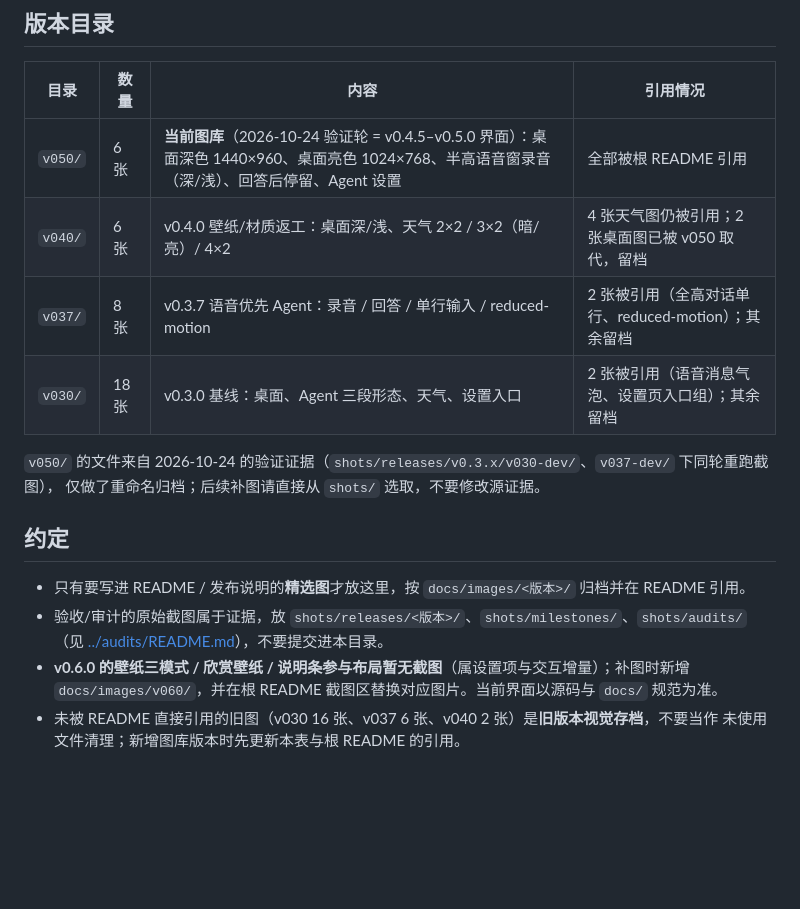
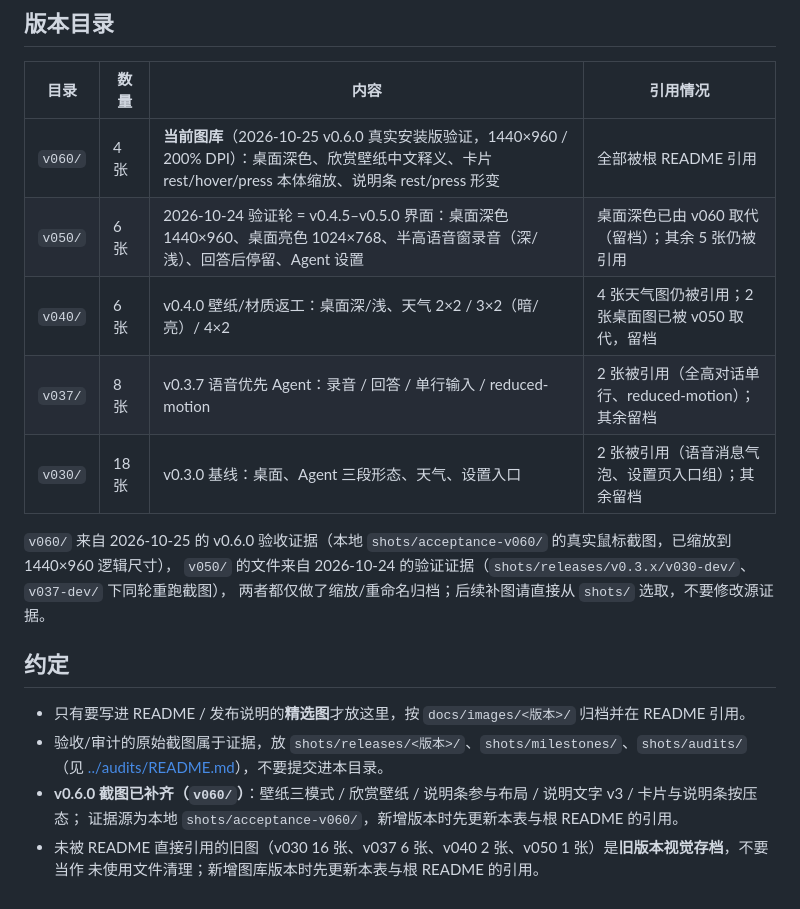
Before and after one commit to NintendoFanboy-854/WindowsTabletLauncher, a Markdown page: docs/images/README.md, the part around the change. Rendered like a GitHub page; blank space fills up the shorter version.

```diff
--- a/docs/images/README.md
+++ b/docs/images/README.md
@@ -7,20 +7,22 @@
 
 | 目录 | 数量 | 内容 | 引用情况 |
 |---|---|---|---|
-| `v050/` | 6 张 | **当前图库**（2026-10-24 验证轮 = v0.4.5–v0.5.0 界面）：桌面深色 1440×960、桌面亮色 1024×768、半高语音窗录音（深/浅）、回答后停留、Agent 设置 | 全部被根 README 引用 |
+| `v060/` | 4 张 | **当前图库**（2026-10-25 v0.6.0 真实安装版验证，1440×960 / 200% DPI）：桌面深色、欣赏壁纸中文释义、卡片 rest/hover/press 本体缩放、说明条 rest/press 形变 | 全部被根 README 引用 |
+| `v050/` | 6 张 | 2026-10-24 验证轮 = v0.4.5–v0.5.0 界面：桌面深色 1440×960、桌面亮色 1024×768、半高语音窗录音（深/浅）、回答后停留、Agent 设置 | 桌面深色已由 v060 取代（留档）；其余 5 张仍被引用 |
 | `v040/` | 6 张 | v0.4.0 壁纸/材质返工：桌面深/浅、天气 2×2 / 3×2（暗/亮）/ 4×2 | 4 张天气图仍被引用；2 张桌面图已被 v050 取代，留档 |
 | `v037/` | 8 张 | v0.3.7 语音优先 Agent：录音 / 回答 / 单行输入 / reduced-motion | 2 张被引用（全高对话单行、reduced-motion）；其余留档 |
 | `v030/` | 18 张 | v0.3.0 基线：桌面、Agent 三段形态、天气、设置入口 | 2 张被引用（语音消息气泡、设置页入口组）；其余留档 |
 
+`v060/` 来自 2026-10-25 的 v0.6.0 验收证据（本地 `shots/acceptance-v060/` 的真实鼠标截图，已缩放到 1440×960 逻辑尺寸），
 `v050/` 的文件来自 2026-10-24 的验证证据（`shots/releases/v0.3.x/v030-dev/`、`v037-dev/` 下同轮重跑截图），
-仅做了重命名归档；后续补图请直接从 `shots/` 选取，不要修改源证据。
+两者都仅做了缩放/重命名归档；后续补图请直接从 `shots/` 选取，不要修改源证据。
 
 ## 约定
 
 - 只有要写进 README / 发布说明的**精选图**才放这里，按 `docs/images/<版本>/` 归档并在 README 引用。
 - 验收/审计的原始截图属于证据，放 `shots/releases/<版本>/`、`shots/milestones/`、`shots/audits/`（见
   [../audits/README.md](../audits/README.md)），不要提交进本目录。
-- **v0.6.0 的壁纸三模式 / 欣赏壁纸 / 说明条参与布局暂无截图**（属设置项与交互增量）；补图时新增
-  `docs/images/v060/`，并在根 README 截图区替换对应图片。当前界面以源码与 `docs/` 规范为准。
-- 未被 README 直接引用的旧图（v030 16 张、v037 6 张、v040 2 张）是**旧版本视觉存档**，不要当作
+- **v0.6.0 截图已补齐（`v060/`）**：壁纸三模式 / 欣赏壁纸 / 说明条参与布局 / 说明文字 v3 / 卡片与说明条按压态；
+  证据源为本地 `shots/acceptance-v060/`，新增版本时先更新本表与根 README 的引用。
+- 未被 README 直接引用的旧图（v030 16 张、v037 6 张、v040 2 张、v050 1 张）是**旧版本视觉存档**，不要当作
   未使用文件清理；新增图库版本时先更新本表与根 README 的引用。
```
Also changed, not shown: README.md (+37 -12 lines), docs/images/v060/card-states.png (added), docs/images/v060/credit-press.png (added), docs/images/v060/desktop-1440-dark.png (added), 1 other file.
